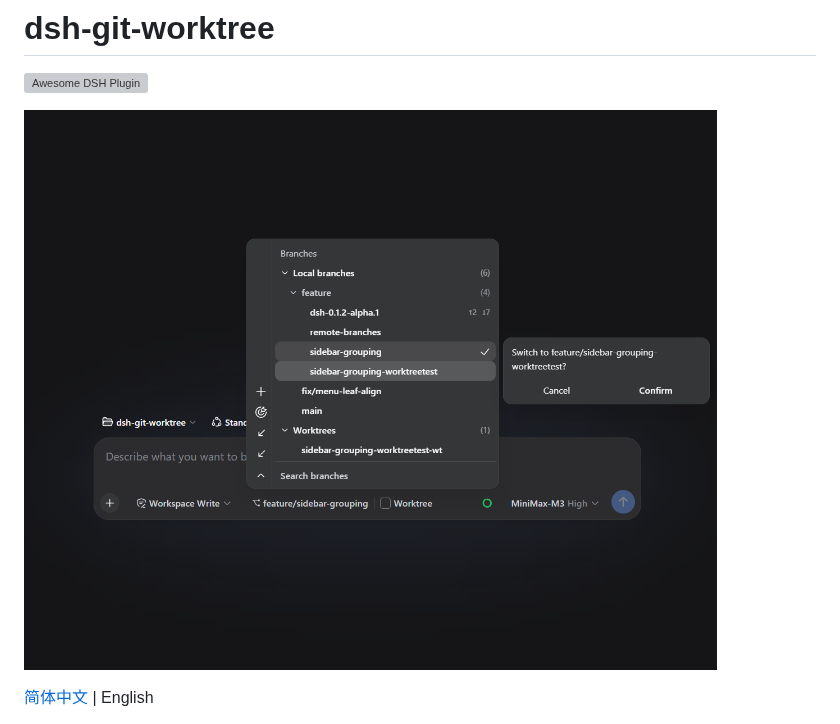
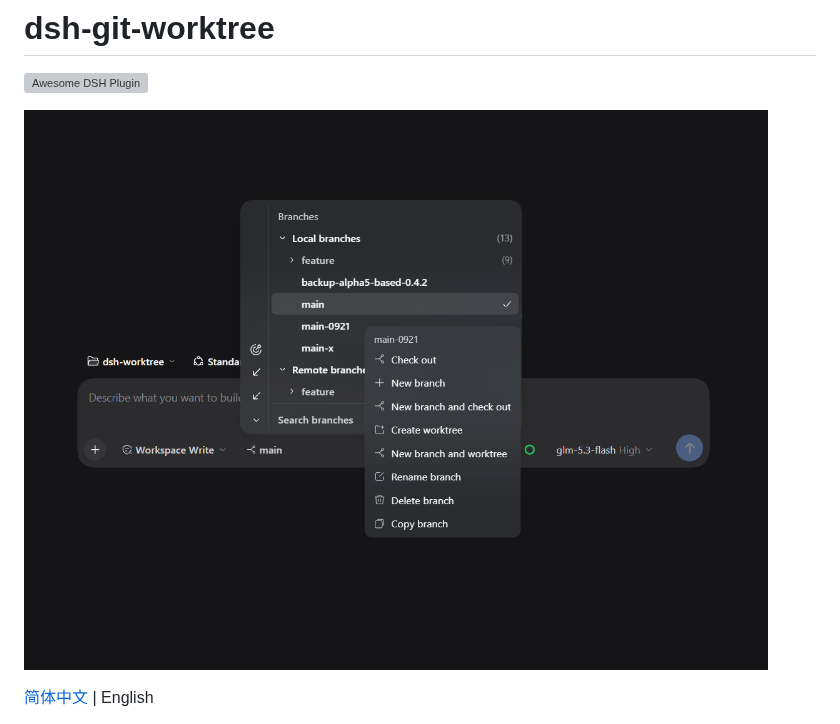
Before and after one commit to LaoYueHanNi/dsh-git-worktree, a Markdown page: README.md, the part around the change. Drawn GitHub-style; pictures changed too: docs/images/gitworktree.png (added), gitworktree.png (deleted); grey boxes are pictures that could not be loaded.

```diff
--- a/README.md
+++ b/README.md
@@ -2,7 +2,7 @@
 
 [![Awesome DSH Plugin](https://awesome-dsh-plugin.com/badge.svg)](https://awesome-dsh-plugin.com)
 
-![dsh-git-worktree in the Web UI](gitworktree.png)
+![dsh-git-worktree in the Web UI](docs/images/gitworktree.png)
 
 [简体中文](./README.zh.md) | English
 
```
Also changed, not shown: README.zh.md (+1 -1 lines), docs/images/gitworktree_zh.png (added), gitworktree_zh.png (deleted), 1 other file.
